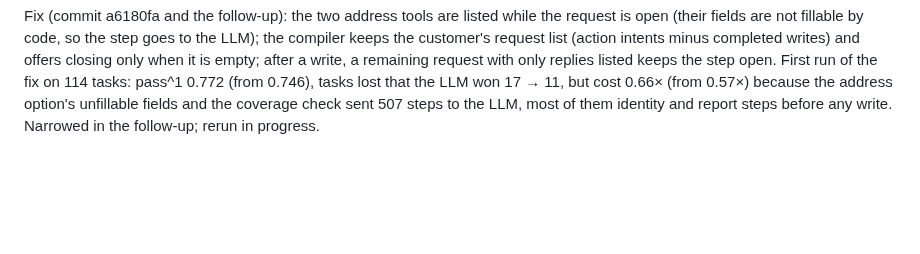
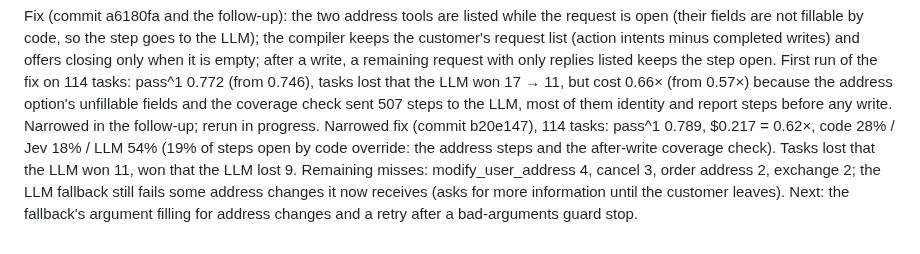
Before and after one commit to ShirleyHuang11/mixed_harness, a Markdown page: docs/design/tau2-four-arms.md, the part around the change. Rendered like a GitHub page; blank space fills up the shorter version.

```diff
--- a/docs/design/tau2-four-arms.md
+++ b/docs/design/tau2-four-arms.md
@@ -318,3 +318,8 @@ request with only replies listed keeps the step open. First run of the fix on 11
 0.746), tasks lost that the LLM won 17 → 11, but cost 0.66× (from 0.57×) because the address option's
 unfillable fields and the coverage check sent 507 steps to the LLM, most of them identity and report steps
 before any write. Narrowed in the follow-up; rerun in progress.
+Narrowed fix (commit b20e147), 114 tasks: pass^1 0.789, $0.217 = 0.62×, code 28% / Jev 18% / LLM 54% (19% of
+steps open by code override: the address steps and the after-write coverage check). Tasks lost that the LLM won
+11, won that the LLM lost 9. Remaining misses: modify_user_address 4, cancel 3, order address 2, exchange 2; the
+LLM fallback still fails some address changes it now receives (asks for more information until the customer
+leaves). Next: the fallback's argument filling for address changes and a retry after a bad-arguments guard stop.
```
Also changed, not shown: README.md (+11 -6 lines).
